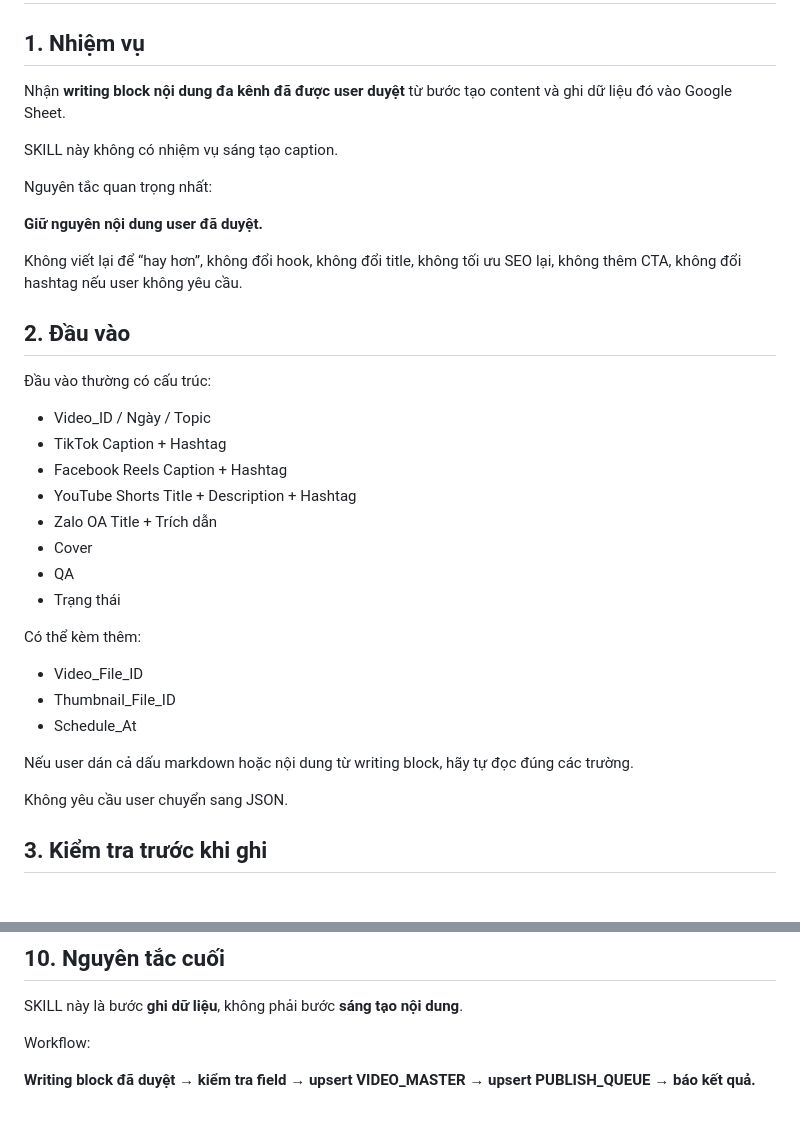
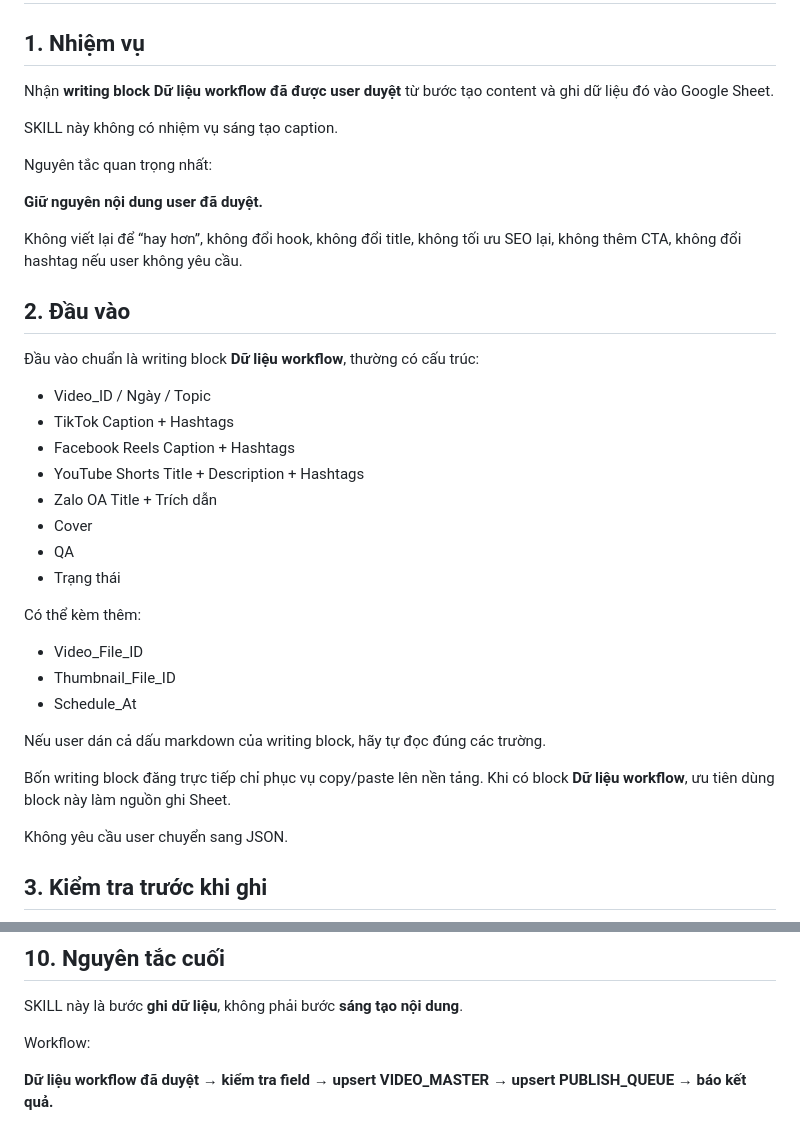
Before and after one commit to quoctran-2608/skill_Tao_caption_short_video_ketoandieutam, a Markdown page: PUBLISH_SKILL.md, 2 parts joined by grey strips. Drawn GitHub-style; blank space fills up the shorter version.

Commit message:
Read structured workflow data from content step

```diff
--- a/PUBLISH_SKILL.md
+++ b/PUBLISH_SKILL.md
@@ -2,7 +2,7 @@
 
 ## 1. Nhiệm vụ
 
-Nhận **writing block nội dung đa kênh đã được user duyệt** từ bước tạo content và ghi dữ liệu đó vào Google Sheet.
+Nhận **writing block Dữ liệu workflow đã được user duyệt** từ bước tạo content và ghi dữ liệu đó vào Google Sheet.
 
 SKILL này không có nhiệm vụ sáng tạo caption.
 
@@ -14,12 +14,12 @@ Không viết lại để “hay hơn”, không đổi hook, không đổi titl
 
 ## 2. Đầu vào
 
-Đầu vào thường có cấu trúc:
+Đầu vào chuẩn là writing block **Dữ liệu workflow**, thường có cấu trúc:
 
 - Video_ID / Ngày / Topic
-- TikTok Caption + Hashtag
-- Facebook Reels Caption + Hashtag
-- YouTube Shorts Title + Description + Hashtag
+- TikTok Caption + Hashtags
+- Facebook Reels Caption + Hashtags
+- YouTube Shorts Title + Description + Hashtags
 - Zalo OA Title + Trích dẫn
 - Cover
 - QA
@@ -31,7 +31,9 @@ Có thể kèm thêm:
 - Thumbnail_File_ID
 - Schedule_At
 
-Nếu user dán cả dấu markdown hoặc nội dung từ writing block, hãy tự đọc đúng các trường.
+Nếu user dán cả dấu markdown của writing block, hãy tự đọc đúng các trường.
+
+Bốn writing block đăng trực tiếp chỉ phục vụ copy/paste lên nền tảng. Khi có block **Dữ liệu workflow**, ưu tiên dùng block này làm nguồn ghi Sheet.
 
 Không yêu cầu user chuyển sang JSON.
 
@@ -246,4 +248,4 @@ SKILL này là bước **ghi dữ liệu**, không phải bước **sáng tạo
 
 Workflow:
 
-**Writing block đã duyệt → kiểm tra field → upsert VIDEO_MASTER → upsert PUBLISH_QUEUE → báo kết quả.**
+**Dữ liệu workflow đã duyệt → kiểm tra field → upsert VIDEO_MASTER → upsert PUBLISH_QUEUE → báo kết quả.**
```
